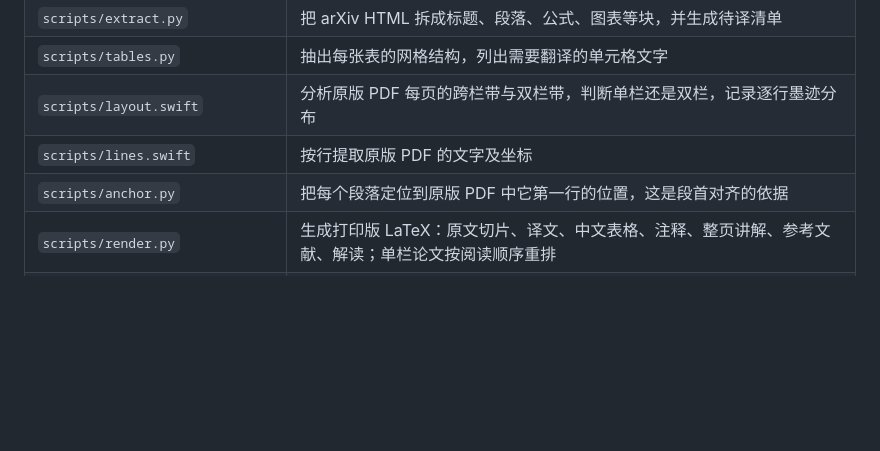
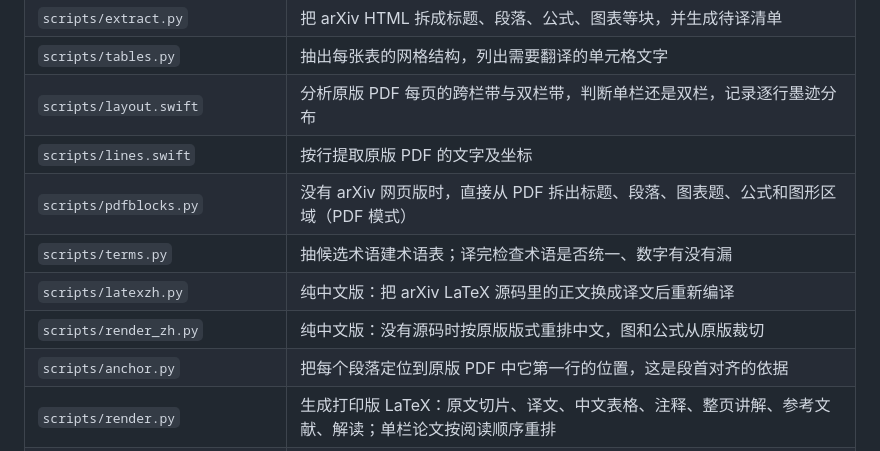
Before and after one commit to Jonty-Zhang/paper-decoder, a Markdown page: README.md, the part around the change. Rendered like a GitHub page; blank space fills up the shorter version.

Commit message:
README：目录里补上四个新脚本
Co-Authored-By: Claude Opus 5.5 <noreply@anthropic.com>

```diff
--- a/README.md
+++ b/README.md
@@ -37,6 +37,10 @@ git clone https://github.com/Jonty-Zhang/paper-decoder ~/.claude/skills/paper-de
 | `scripts/tables.py` | 抽出每张表的网格结构，列出需要翻译的单元格文字 |
 | `scripts/layout.swift` | 分析原版 PDF 每页的跨栏带与双栏带，判断单栏还是双栏，记录逐行墨迹分布 |
 | `scripts/lines.swift` | 按行提取原版 PDF 的文字及坐标 |
+| `scripts/pdfblocks.py` | 没有 arXiv 网页版时，直接从 PDF 拆出标题、段落、图表题、公式和图形区域（PDF 模式） |
+| `scripts/terms.py` | 抽候选术语建术语表；译完检查术语是否统一、数字有没有漏 |
+| `scripts/latexzh.py` | 纯中文版：把 arXiv LaTeX 源码里的正文换成译文后重新编译 |
+| `scripts/render_zh.py` | 纯中文版：没有源码时按原版版式重排中文，图和公式从原版裁切 |
 | `scripts/anchor.py` | 把每个段落定位到原版 PDF 中它第一行的位置，这是段首对齐的依据 |
 | `scripts/render.py` | 生成打印版 LaTeX：原文切片、译文、中文表格、注释、整页讲解、参考文献、解读；单栏论文按阅读顺序重排 |
 | `scripts/topng.swift` | 把 PDF 页面渲染成 PNG，用于逐页检查 |
```
